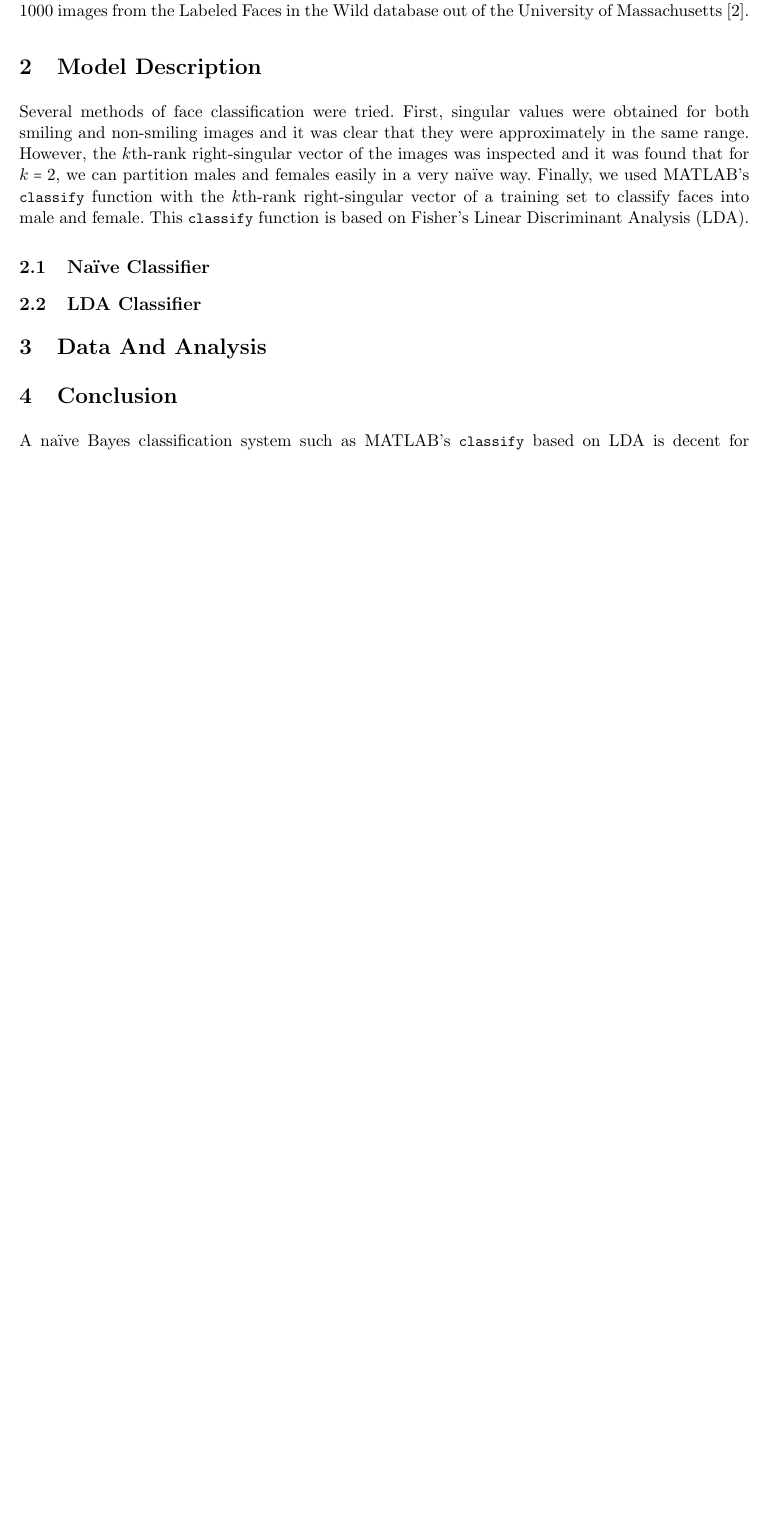
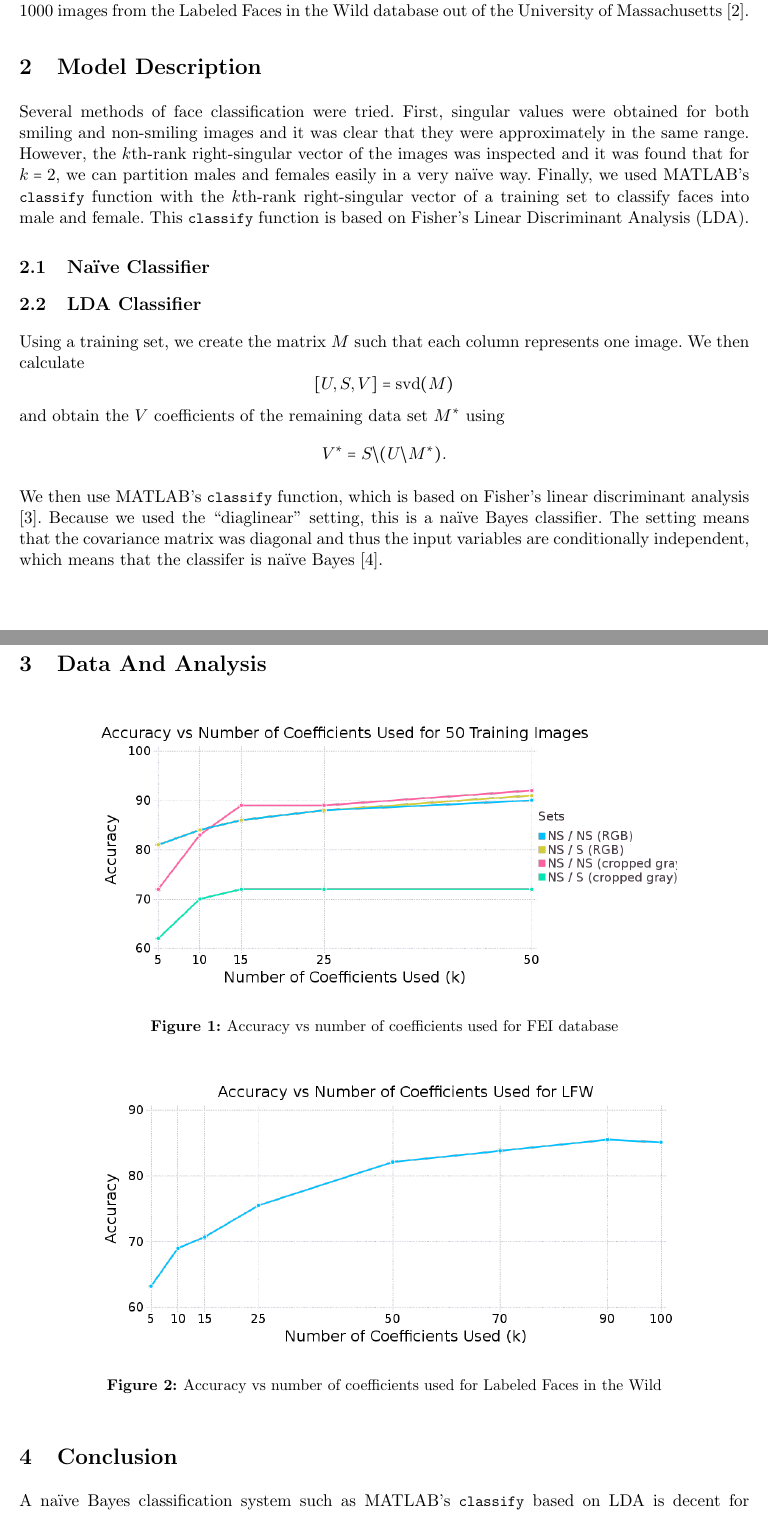
Before and after one commit to hugelgupf/math430-image-classification, a LaTeX document (paper/report.tex): part of page 1 of 5 before the commit and two parts of pages 1 and 2 of 6 after it, the two joined at a grey line, cut so that both start at the same text, the shorter picture padded with empty space. Compiled offline with pdfLaTeX.

Commit message:
Two nice figures and little text. Now for the meat.

```diff
--- a/paper/report.tex
+++ b/paper/report.tex
@@ -139,11 +139,20 @@ Discriminant Analysis (LDA).
 
 \subsection{LDA Classifier}
 
+Using a training set, we create the matrix $M$ such that each column represents
+one image. We then calculate
+\[ \left[ U, S, V \right] = \mathrm{svd}(M) \]
+and obtain the $V$ coefficients of the remaining data set $M^*$ using
+\[ V^* = S \backslash (U \backslash M^*). \]
+
+We then use MATLAB's \lstinline[language=Matlab]!classify! function, which is
+based on Fisher's linear discriminant analysis \cite{classify}. Because we used
+the ``diaglinear'' setting, this is a na\"ive Bayes classifier. The setting
+means that the covariance matrix was diagonal and thus the input variables are
+conditionally independent, which means that the classifer is na\"ive Bayes
+\cite{nbayes}.
+
 % eigenfaces!
-% explain what naive bayes is, cite (JM, TC)
-% how lda works (maybe? is that necessary?)
-% citation for LDA -- maybe fisher's paper
-% matlab's classify
 
 \section{Data And Analysis}
 
@@ -154,6 +163,21 @@ Discriminant Analysis (LDA).
 
 % graphs: accuracy vs k for LFW, same for FEI (I will generate better graphs
 % than we have at the moment.)
+
+\begin{figure}[!ht]
+  \centering
+  \includegraphics[width=0.8\textwidth]{accuracy_k.png}
+  \caption{Accuracy vs number of coefficients used for FEI database}
+  \label{fig:data:accuracy_fei}
+\end{figure}
+
+\begin{figure}[!ht]
+  \centering
+  \includegraphics[width=0.8\textwidth]{accuracy_k_lfw.png}
+  \caption{Accuracy vs number of coefficients used for Labeled Faces in the Wild}
+  \label{fig:data:accuracy_lfw}
+\end{figure}
+
 
 \section{Conclusion}
 
```
Also changed, not shown: paper/proj4.bib (+17 -0 lines), paper/accuracy_k.png (added), paper/accuracy_k_lfw.png (added), paper/report.tex (5 more changed lines), 1 other file.
